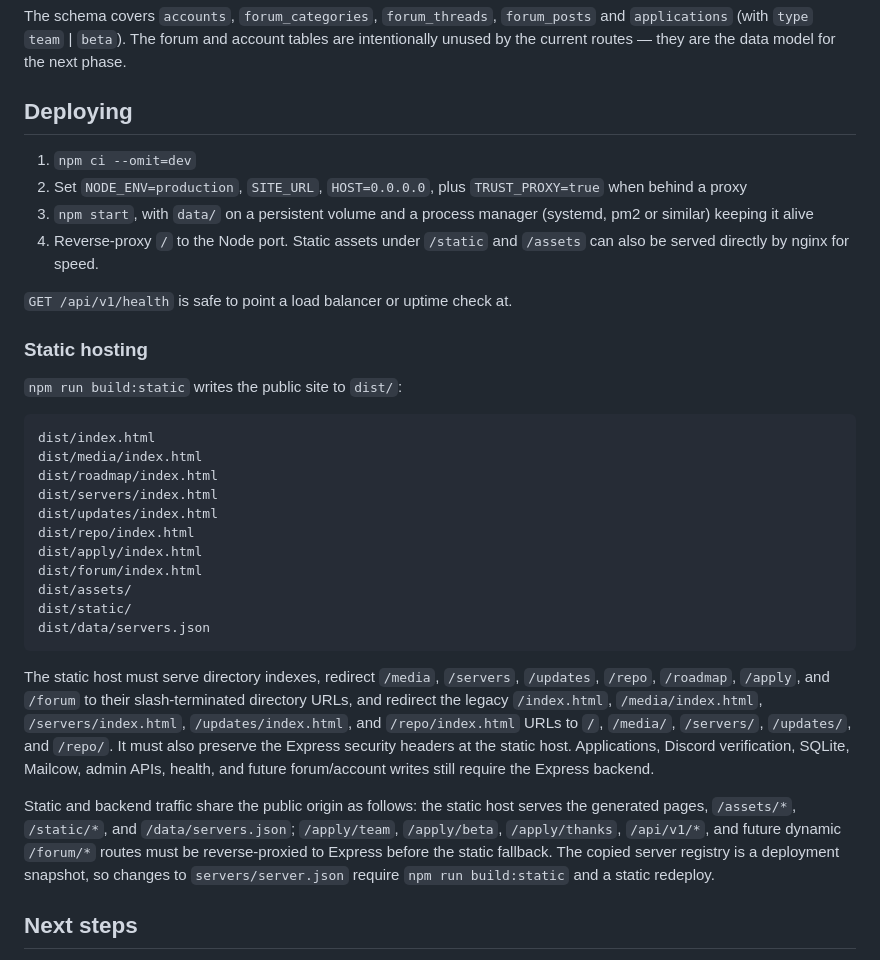
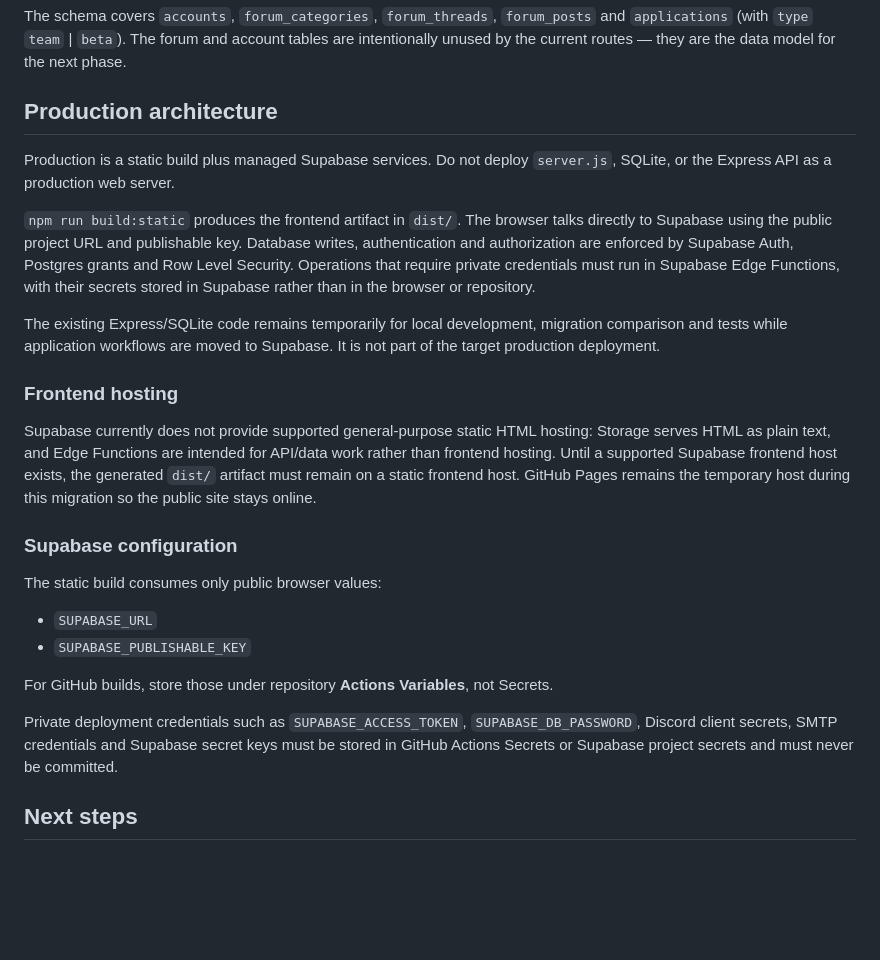
Before and after one commit to G-A-R-D-E-N/Commonwealth-Online, a Markdown page: Website/README.md, the part around the change. Rendered like a GitHub page; blank space fills up the shorter version.

Commit message:
Document static-only production architecture

````diff
--- a/Website/README.md
+++ b/Website/README.md
@@ -195,52 +195,42 @@ The schema covers `accounts`, `forum_categories`, `forum_threads`,
 account tables are intentionally unused by the current routes — they are the
 data model for the next phase.
 
-## Deploying
+## Production architecture
 
-1. `npm ci --omit=dev`
-2. Set `NODE_ENV=production`, `SITE_URL`, `HOST=0.0.0.0`, plus `TRUST_PROXY=true`
-   when behind a proxy
-3. `npm start`, with `data/` on a persistent volume and a process manager
-   (systemd, pm2 or similar) keeping it alive
-4. Reverse-proxy `/` to the Node port. Static assets under `/static` and
-   `/assets` can also be served directly by nginx for speed.
+Production is a static build plus managed Supabase services. Do not deploy `server.js`,
+SQLite, or the Express API as a production web server.
 
-`GET /api/v1/health` is safe to point a load balancer or uptime check at.
+`npm run build:static` produces the frontend artifact in `dist/`. The browser talks
+directly to Supabase using the public project URL and publishable key. Database writes,
+authentication and authorization are enforced by Supabase Auth, Postgres grants and Row
+Level Security. Operations that require private credentials must run in Supabase Edge
+Functions, with their secrets stored in Supabase rather than in the browser or repository.
 
-### Static hosting
+The existing Express/SQLite code remains temporarily for local development, migration
+comparison and tests while application workflows are moved to Supabase. It is not part of
+the target production deployment.
 
-`npm run build:static` writes the public site to `dist/`:
+### Frontend hosting
 
-```
-dist/index.html
-dist/media/index.html
-dist/roadmap/index.html
-dist/servers/index.html
-dist/updates/index.html
-dist/repo/index.html
-dist/apply/index.html
-dist/forum/index.html
-dist/assets/
-dist/static/
-dist/data/servers.json
-```
+Supabase currently does not provide supported general-purpose static HTML hosting:
+Storage serves HTML as plain text, and Edge Functions are intended for API/data work rather
+than frontend hosting. Until a supported Supabase frontend host exists, the generated
+`dist/` artifact must remain on a static frontend host. GitHub Pages remains the temporary
+host during this migration so the public site stays online.
 
-The static host must serve directory indexes, redirect `/media`, `/servers`,
-`/updates`, `/repo`, `/roadmap`, `/apply`, and `/forum` to their slash-terminated
-directory URLs, and redirect the legacy
-`/index.html`, `/media/index.html`, `/servers/index.html`, `/updates/index.html`,
-and `/repo/index.html` URLs to `/`, `/media/`, `/servers/`, `/updates/`, and
-`/repo/`. It must also preserve the Express security headers at the static
-host. Applications, Discord verification,
-SQLite, Mailcow, admin APIs, health, and future forum/account writes still
-require the Express backend.
+### Supabase configuration
 
-Static and backend traffic share the public origin as follows: the static host
-serves the generated pages, `/assets/*`, `/static/*`, and `/data/servers.json`;
-`/apply/team`, `/apply/beta`, `/apply/thanks`, `/api/v1/*`, and future dynamic
-`/forum/*` routes must be reverse-proxied to Express before the static fallback.
-The copied server registry is a deployment snapshot, so changes to
-`servers/server.json` require `npm run build:static` and a static redeploy.
+The static build consumes only public browser values:
+
+- `SUPABASE_URL`
+- `SUPABASE_PUBLISHABLE_KEY`
+
+For GitHub builds, store those under repository **Actions Variables**, not Secrets.
+
+Private deployment credentials such as `SUPABASE_ACCESS_TOKEN`,
+`SUPABASE_DB_PASSWORD`, Discord client secrets, SMTP credentials and Supabase secret keys
+must be stored in GitHub Actions Secrets or Supabase project secrets and must never be
+committed.
 
 ## Next steps
 
````
